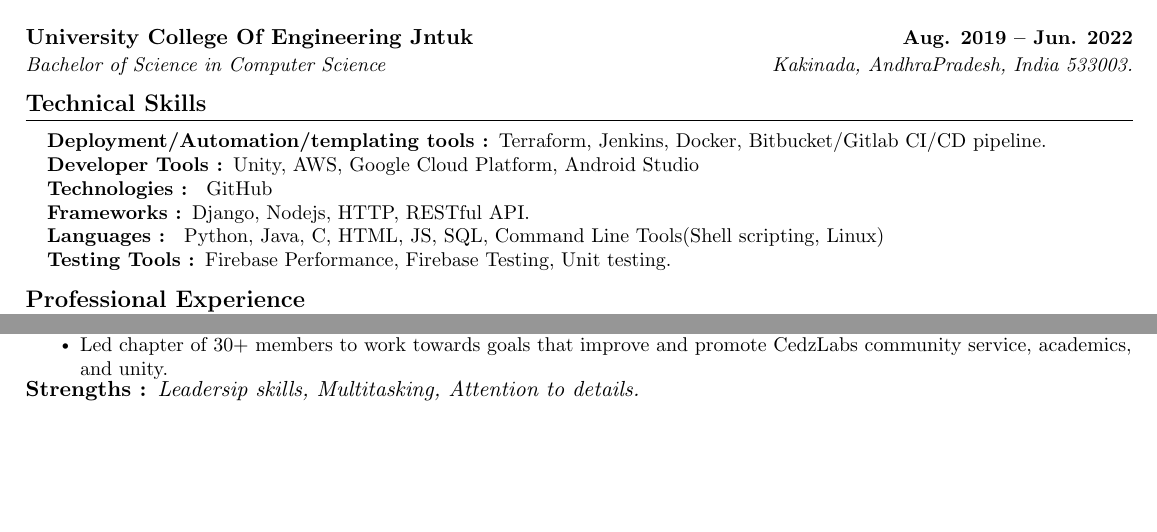
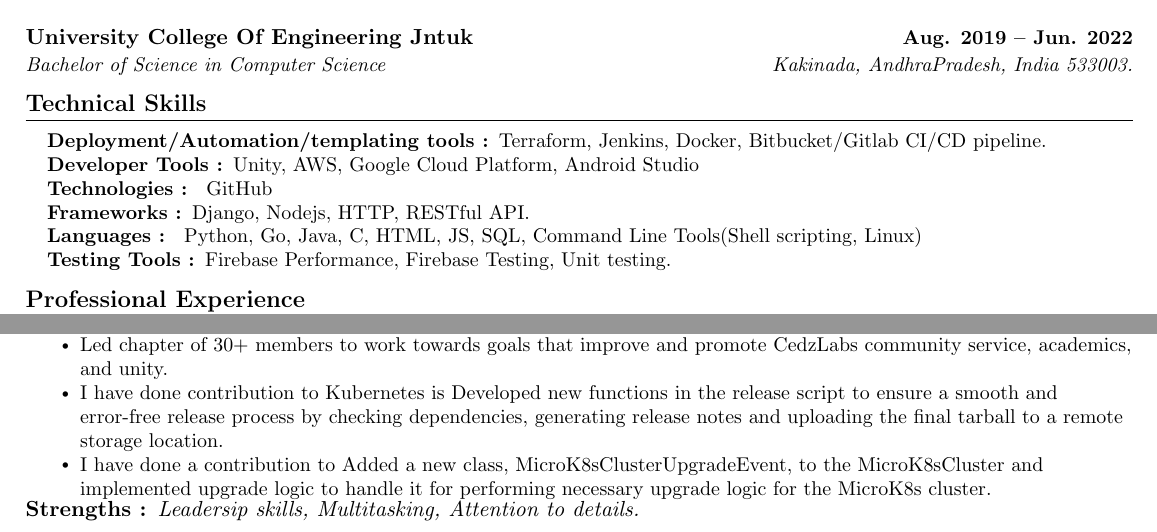
Before and after one commit to yakkshit/yakkshit-s-Resume, a LaTeX document (main.tex): two parts of pages 1 and 2 of 2, joined at a grey line, cut so that both start at the same text, the shorter picture padded with empty space. Compiled offline with pdfLaTeX.

Commit message:
updated my contributions to open source

```diff
--- a/main.tex
+++ b/main.tex
@@ -164,7 +164,7 @@ During the development, I used RESTful API for the HTTP request protocol to esta
      \textbf{Developer Tools : }{Unity, AWS, Google Cloud Platform, Android Studio} \\
      \textbf{Technologies : }{ GitHub} \\
      \textbf{Frameworks : }{Django, Nodejs, HTTP, RESTful API.}\\
-     \textbf{Languages : }{ Python, Java, C, HTML, JS, SQL, Command Line Tools(Shell scripting, Linux)}\\
+     \textbf{Languages : }{ Python, Go, Java, C, HTML, JS, SQL, Command Line Tools(Shell scripting, Linux)}\\
      \textbf{Testing Tools : }{Firebase Performance, Firebase Testing, Unit testing. }\\
     }}
  \end{itemize}
@@ -296,6 +296,10 @@ Terraform, Kubernetes, Nginx, Jenkins, DevOps.}
                 various certifications, such as MTA-Python and Java and GCP Cloud Carrier Path.}
                 \vspace{-7pt}
                 \resumeItem{Led chapter of 30+ members to work towards goals that improve and promote CedzLabs community service, academics, and unity.}
+                \vspace{-7pt}
+                \resumeItem{I have done contribution to Kubernetes is Developed new functions in the release script to ensure a smooth and error-free release process by checking dependencies, generating release notes and uploading the final tarball to a remote storage location.}
+                \vspace{-7pt}
+                \resumeItem{I have done a contribution to Added a new class, MicroK8sClusterUpgradeEvent, to the MicroK8sCluster and implemented upgrade logic to handle it for performing necessary upgrade logic for the MicroK8s cluster.}
             \resumeItemListEnd
     \vspace{-8pt}
     \textbf{Strengths : }\emph{Leadersip skills,
```
